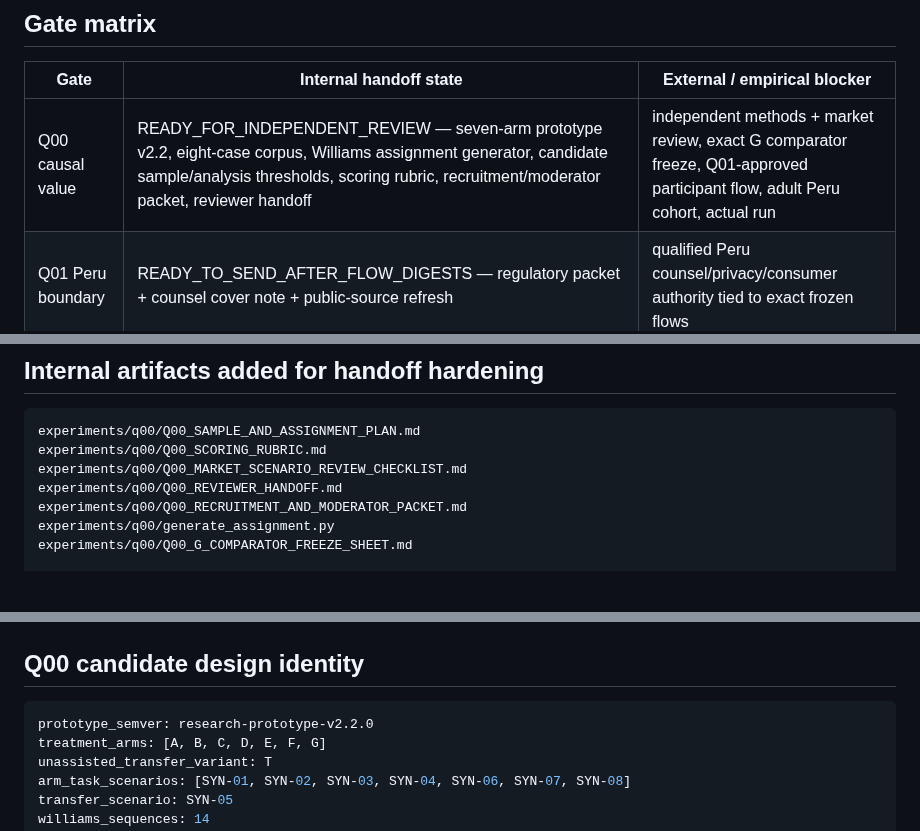
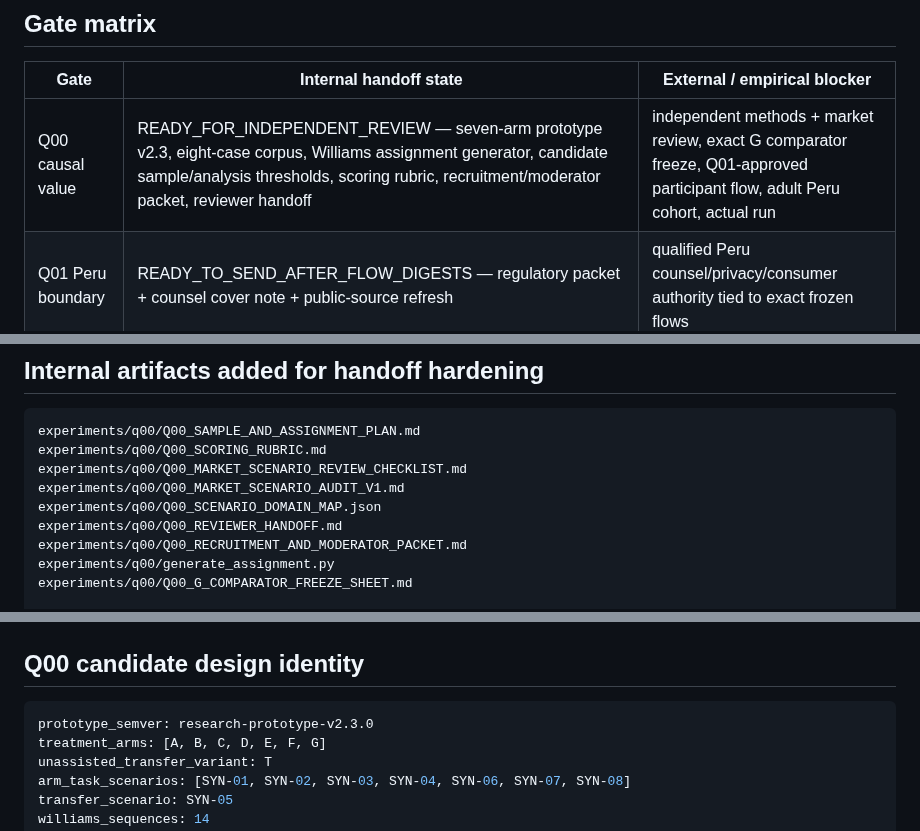
Before and after one commit to Em3rc0d/SOPHROSYNE, a Markdown page: docs/validation/MK0_EXTERNAL_HANDOFF_READINESS.md, 3 parts joined by grey strips. Drawn GitHub-style; blank space fills up the shorter version.

Commit message:
docs: record market-hardened Q00 prototype v2.3

```diff
--- a/docs/validation/MK0_EXTERNAL_HANDOFF_READINESS.md
+++ b/docs/validation/MK0_EXTERNAL_HANDOFF_READINESS.md
@@ -18,7 +18,7 @@ This is not an MK0 promotion receipt.
 
 | Gate | Internal handoff state | External / empirical blocker |
 |---|---|---|
-| Q00 causal value | READY_FOR_INDEPENDENT_REVIEW — seven-arm prototype v2.2, eight-case corpus, Williams assignment generator, candidate sample/analysis thresholds, scoring rubric, recruitment/moderator packet, reviewer handoff | independent methods + market review, exact G comparator freeze, Q01-approved participant flow, adult Peru cohort, actual run |
+| Q00 causal value | READY_FOR_INDEPENDENT_REVIEW — seven-arm prototype v2.3, eight-case corpus, Williams assignment generator, candidate sample/analysis thresholds, scoring rubric, recruitment/moderator packet, reviewer handoff | independent methods + market review, exact G comparator freeze, Q01-approved participant flow, adult Peru cohort, actual run |
 | Q01 Peru boundary | READY_TO_SEND_AFTER_FLOW_DIGESTS — regulatory packet + counsel cover note + public-source refresh | qualified Peru counsel/privacy/consumer authority tied to exact frozen flows |
 | Q02 data rights | READY_TO_SEND — DataUseProfile packet + provider inquiry template + public-source refresh | executed/written provider authority and current commercial quote for exact use profiles |
 | Q03 repeat use / WTP | READY_FOR_Q01_AND_INDEPENDENT_REVIEW — 14-day runbook, telemetry contract, prototype rehearsal events | Q01-approved consent/retention, promotion-grade collector/export receipt path, adults, 14-day observation, pricing evidence |
@@ -31,6 +31,8 @@ This is not an MK0 promotion receipt.
 experiments/q00/Q00_SAMPLE_AND_ASSIGNMENT_PLAN.md
 experiments/q00/Q00_SCORING_RUBRIC.md
 experiments/q00/Q00_MARKET_SCENARIO_REVIEW_CHECKLIST.md
+experiments/q00/Q00_MARKET_SCENARIO_AUDIT_V1.md
+experiments/q00/Q00_SCENARIO_DOMAIN_MAP.json
 experiments/q00/Q00_REVIEWER_HANDOFF.md
 experiments/q00/Q00_RECRUITMENT_AND_MODERATOR_PACKET.md
 experiments/q00/generate_assignment.py
@@ -55,7 +57,7 @@ docs/quant/MARKET_DOMAIN_FOUNDATION.md
 ## Q00 candidate design identity
 
 ~~~yaml
-prototype_semver: research-prototype-v2.2.0
+prototype_semver: research-prototype-v2.3.0
 treatment_arms: [A, B, C, D, E, F, G]
 unassisted_transfer_variant: T
 arm_task_scenarios: [SYN-01, SYN-02, SYN-03, SYN-04, SYN-06, SYN-07, SYN-08]
```
